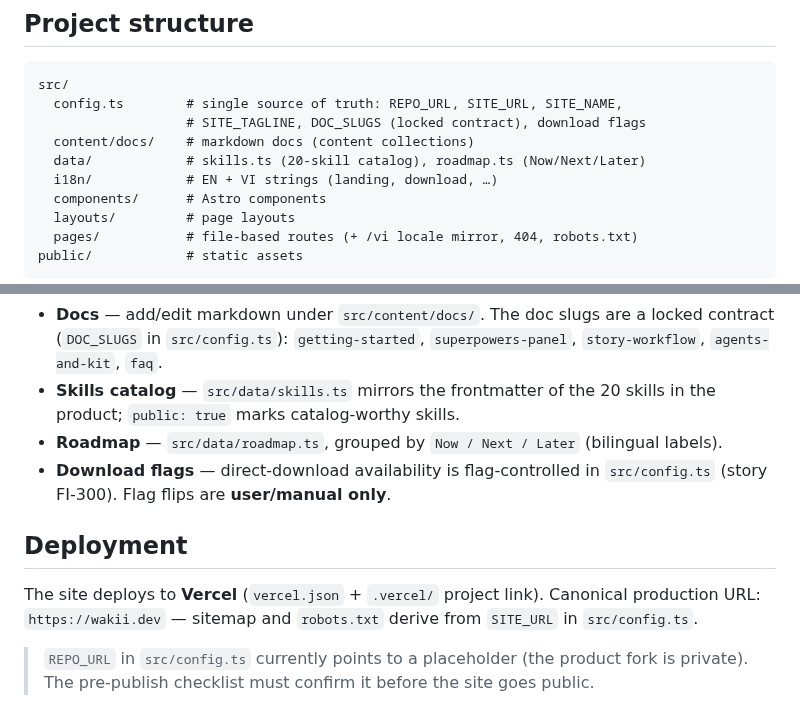
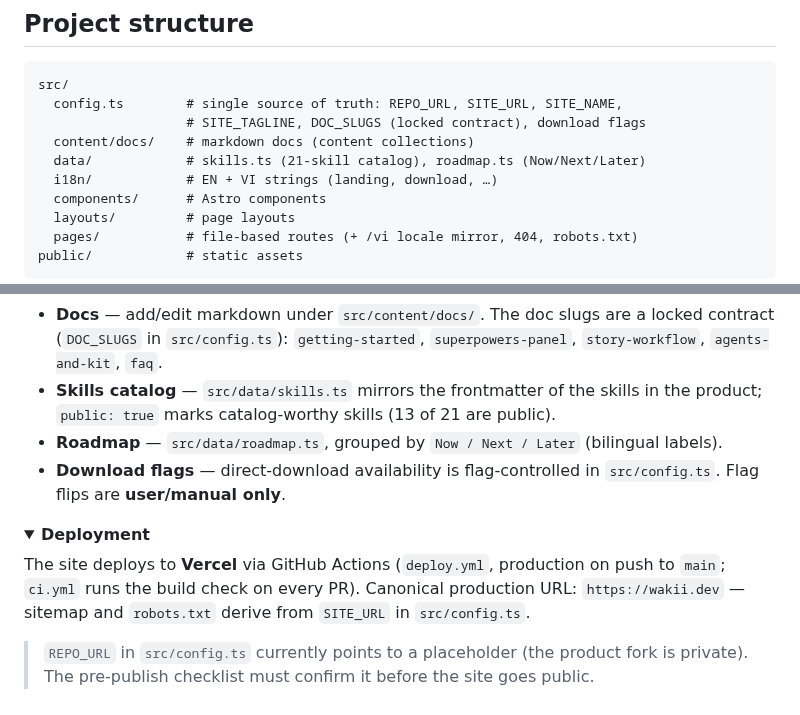
Before and after one commit to wakii-dev/wakii-site, a Markdown page: README.md, 2 parts joined by grey strips. Drawn GitHub-style; folded sections open.

```diff
--- a/README.md
+++ b/README.md
@@ -35,7 +63,7 @@ src/
   config.ts        # single source of truth: REPO_URL, SITE_URL, SITE_NAME,
                    # SITE_TAGLINE, DOC_SLUGS (locked contract), download flags
   content/docs/    # markdown docs (content collections)
-  data/            # skills.ts (20-skill catalog), roadmap.ts (Now/Next/Later)
+  data/            # skills.ts (21-skill catalog), roadmap.ts (Now/Next/Later)
   i18n/            # EN + VI strings (landing, download, …)
   components/      # Astro components
   layouts/         # page layouts
@@ -48,18 +77,23 @@ public/            # static assets
 - **Docs** — add/edit markdown under `src/content/docs/`. The doc slugs are a
   locked contract (`DOC_SLUGS` in `src/config.ts`): `getting-started`,
   `superpowers-panel`, `story-workflow`, `agents-and-kit`, `faq`.
-- **Skills catalog** — `src/data/skills.ts` mirrors the frontmatter of the 20
-  skills in the product; `public: true` marks catalog-worthy skills.
+- **Skills catalog** — `src/data/skills.ts` mirrors the frontmatter of the
+  skills in the product; `public: true` marks catalog-worthy skills (13 of 21
+  are public).
 - **Roadmap** — `src/data/roadmap.ts`, grouped by `Now / Next / Later`
   (bilingual labels).
 - **Download flags** — direct-download availability is flag-controlled in
-  `src/config.ts` (story FI-300). Flag flips are **user/manual only**.
+  `src/config.ts`. Flag flips are **user/manual only**.
 
-## Deployment
+</details>
 
-The site deploys to **Vercel** (`vercel.json` + `.vercel/` project link).
-Canonical production URL: `https://wakii.dev` — sitemap and `robots.txt`
-derive from `SITE_URL` in `src/config.ts`.
+<details>
+<summary><strong>Deployment</strong></summary>
+
+The site deploys to **Vercel** via GitHub Actions (`deploy.yml`, production on
+push to `main`; `ci.yml` runs the build check on every PR). Canonical
+production URL: `https://wakii.dev` — sitemap and `robots.txt` derive from
+`SITE_URL` in `src/config.ts`.
 
 > `REPO_URL` in `src/config.ts` currently points to a placeholder (the product
 > fork is private). The pre-publish checklist must confirm it before the site
```
Also changed, not shown: other parts of README.md (+46 -15 lines), .github/assets/hero.png (added), .github/assets/skills.png (added).
